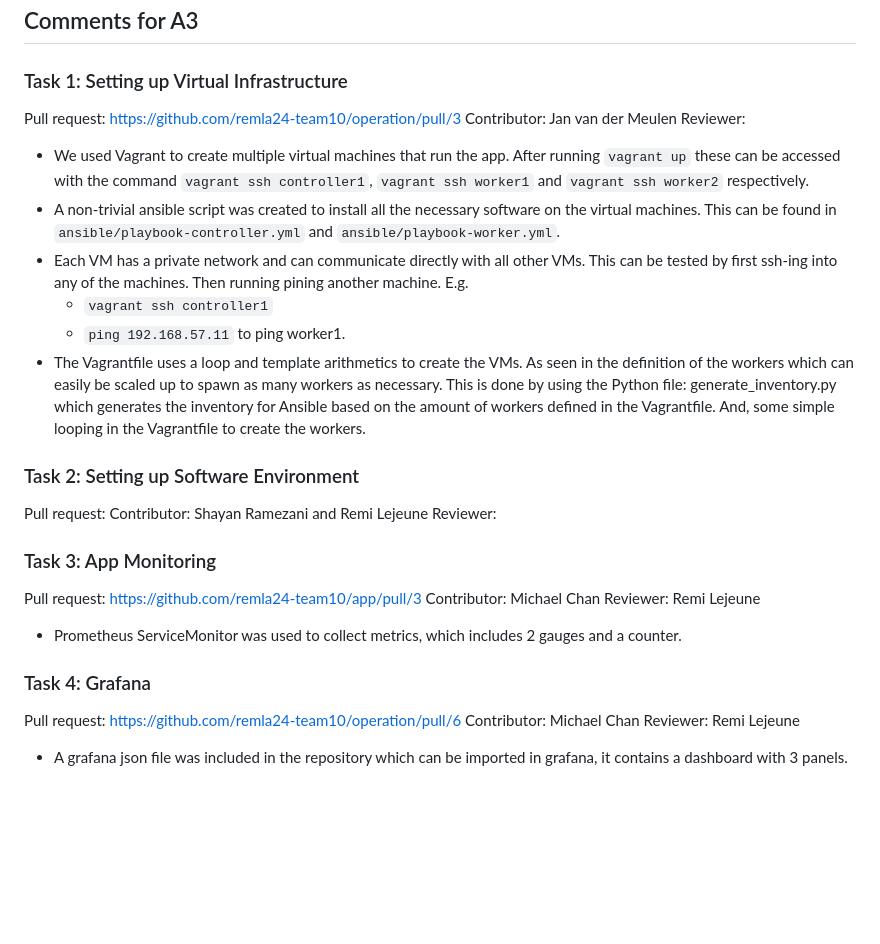
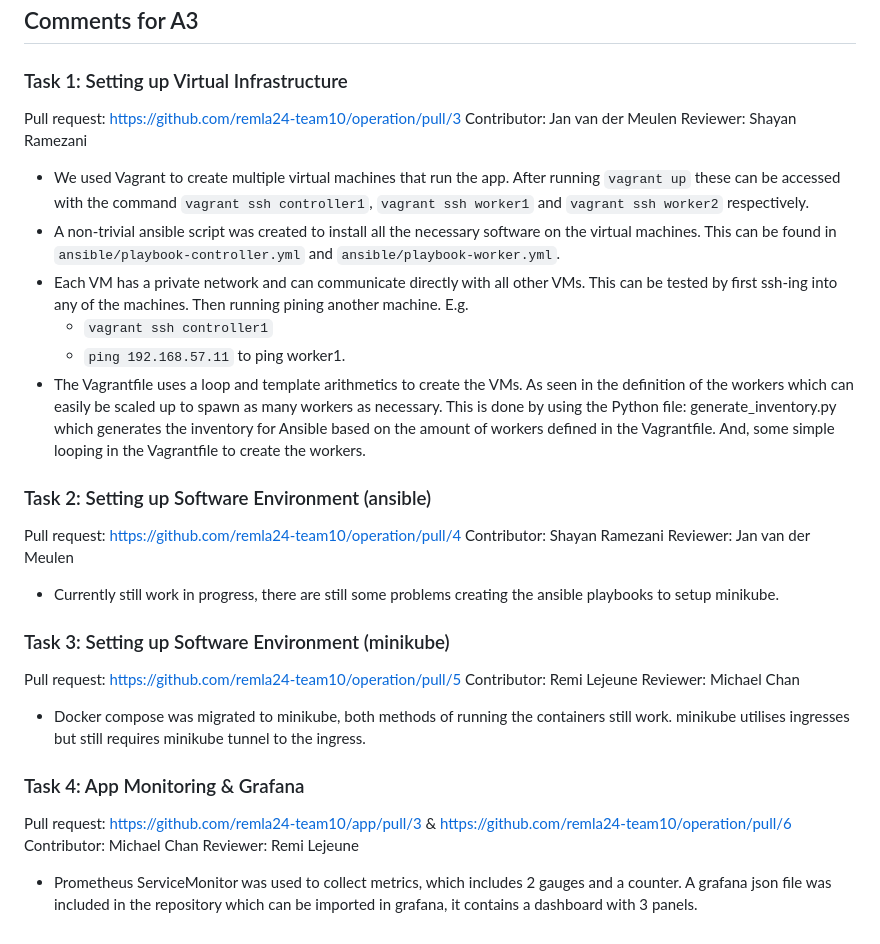
Before and after one commit to remla24-team10/operation, a Markdown page: README.md, the part around the change printed below. Rendered like a GitHub page; blank space fills up the shorter version.

````diff
--- a/README.md
+++ b/README.md
@@ -122,7 +152,7 @@ an environment variable.
 ### Task 1: Setting up Virtual Infrastructure
 Pull request: https://github.com/remla24-team10/operation/pull/3
 Contributor: Jan van der Meulen
-Reviewer:
+Reviewer: Shayan Ramezani
 
 - We used Vagrant to create multiple virtual machines that run the app. After running ```vagrant up``` these can be accessed with the command ```vagrant ssh controller1```, ```vagrant ssh worker1``` and ```vagrant ssh worker2``` respectively.
 - A non-trivial ansible script was created to install all the necessary software on the virtual machines. This can be found in ```ansible/playbook-controller.yml``` and ```ansible/playbook-worker.yml```.
@@ -130,19 +160,20 @@ Reviewer:
   - ```vagrant ssh controller1```
   - ```ping 192.168.57.11``` to ping worker1.
 - The Vagrantfile uses a loop and template arithmetics to create the VMs. As seen in the definition of the workers which can easily be scaled up to spawn as many workers as necessary. This is done by using the Python file: generate_inventory.py which generates the inventory for Ansible based on the amount of workers defined in the Vagrantfile. And, some simple looping in the Vagrantfile to create the workers.
-### Task 2: Setting up Software Environment
-Pull request:
-Contributor: Shayan Ramezani and Remi Lejeune
-Reviewer:
 
-### Task 3: App Monitoring
-Pull request: https://github.com/remla24-team10/app/pull/3
+### Task 2: Setting up Software Environment (ansible)
+Pull request: https://github.com/remla24-team10/operation/pull/4
+Contributor: Shayan Ramezani
+Reviewer: Jan van der Meulen
+- Currently still work in progress, there are still some problems creating the ansible playbooks to setup minikube.
+
+### Task 3: Setting up Software Environment (minikube)
+Pull request: https://github.com/remla24-team10/operation/pull/5
+Contributor: Remi Lejeune
+Reviewer: Michael Chan
+- Docker compose was migrated to minikube, both methods of running the containers still work. minikube utilises ingresses but still requires minikube tunnel to the ingress.
+### Task 4: App Monitoring & Grafana
+Pull request: https://github.com/remla24-team10/app/pull/3 & https://github.com/remla24-team10/operation/pull/6
 Contributor: Michael Chan
 Reviewer: Remi Lejeune
-- Prometheus ServiceMonitor was used to collect metrics, which includes 2 gauges and a counter.
-
-### Task 4: Grafana
-Pull request: https://github.com/remla24-team10/operation/pull/6
-Contributor: Michael Chan
-Reviewer: Remi Lejeune
-- A grafana json file was included in the repository which can be imported in grafana, it contains a dashboard with 3 panels.
+- Prometheus ServiceMonitor was used to collect metrics, which includes 2 gauges and a counter. A grafana json file was included in the repository which can be imported in grafana, it contains a dashboard with 3 panels.
````
Also changed, not shown: other parts of README.md (+42 -12 lines), SubmissionA3.md (added, +40 -0 lines).
